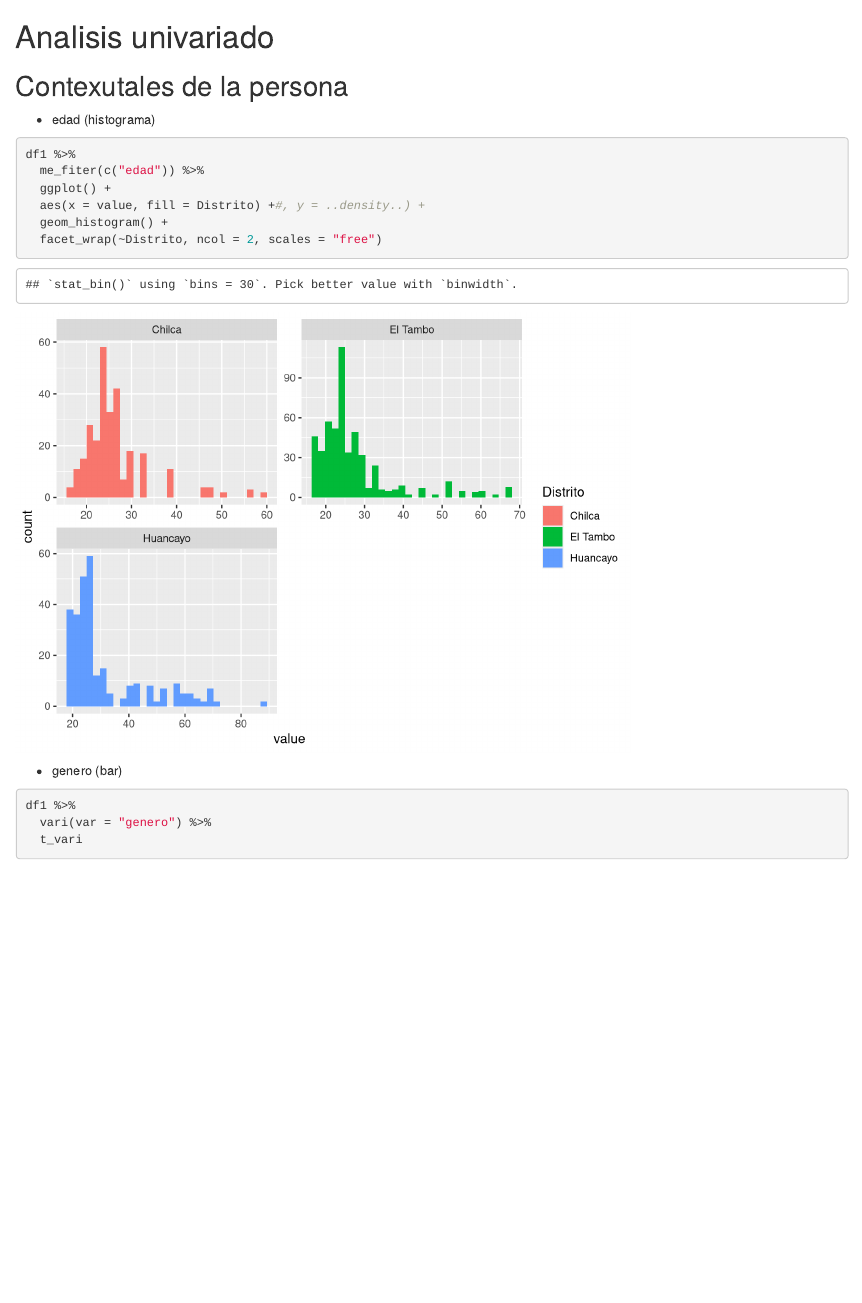
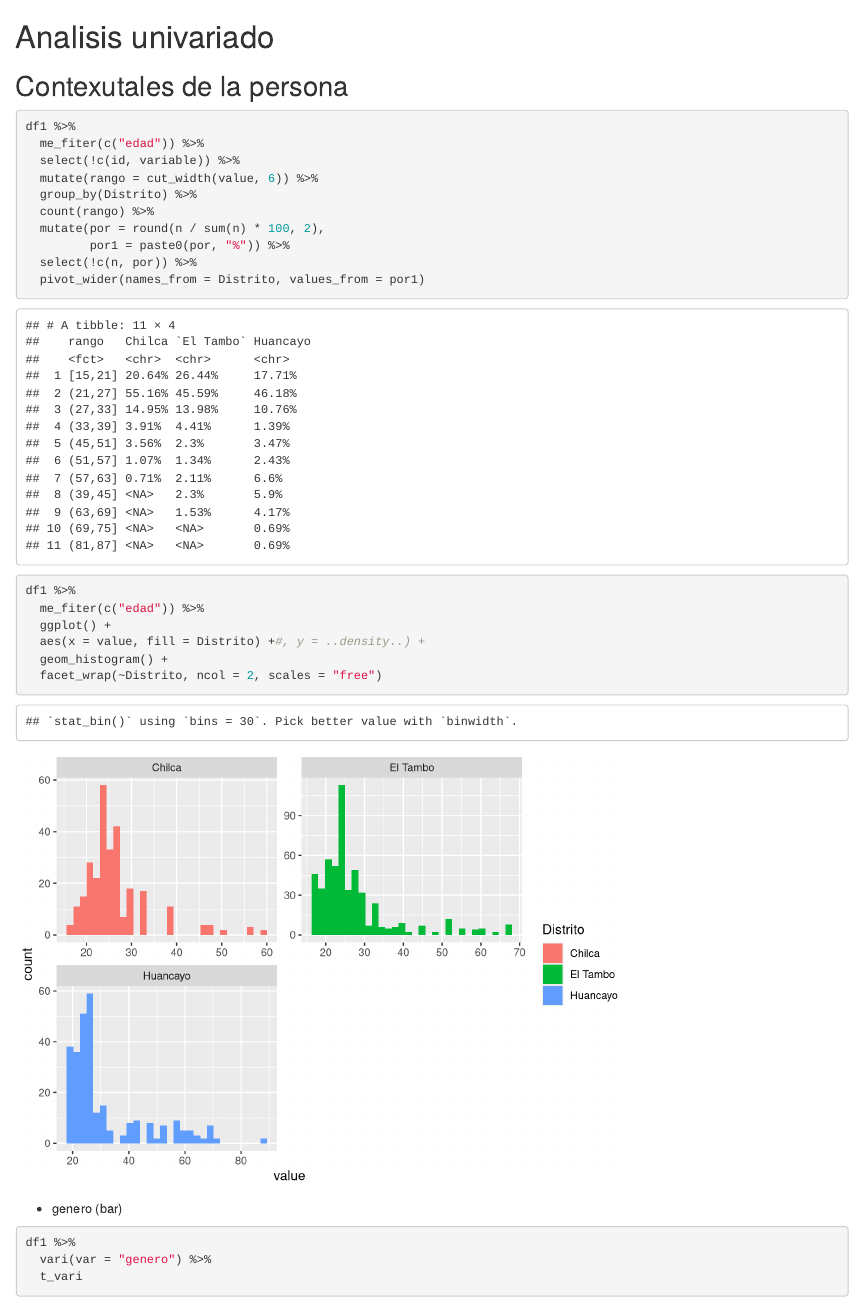
Before and after one commit to TJhon/funciones-r, an R Markdown document (rmd/general.rmd): the page in a window 1100 px wide, from its top. Rendered offline with R 4.5, knitr and Pandoc, with nearby package versions; some code elsewhere in the file could not run offline.

Commit message:
falta algo aun

````diff
--- a/rmd/general.rmd
+++ b/rmd/general.rmd
@@ -24,9 +24,19 @@ df1 %>%
 
 ## Contexutales de la persona
 
-- edad (histograma)
 
 ```{r}
+df1 %>%
+  me_fiter(c("edad")) %>%
+  select(!c(id, variable)) %>%
+  mutate(rango = cut_width(value, 6)) %>%
+  group_by(Distrito) %>%
+  count(rango) %>%
+  mutate(por = round(n / sum(n) * 100, 2),
+         por1 = paste0(por, "%")) %>%
+  select(!c(n, por)) %>%
+  pivot_wider(names_from = Distrito, values_from = por1)
+
 df1 %>%
   me_fiter(c("edad")) %>%
   ggplot() +
````
